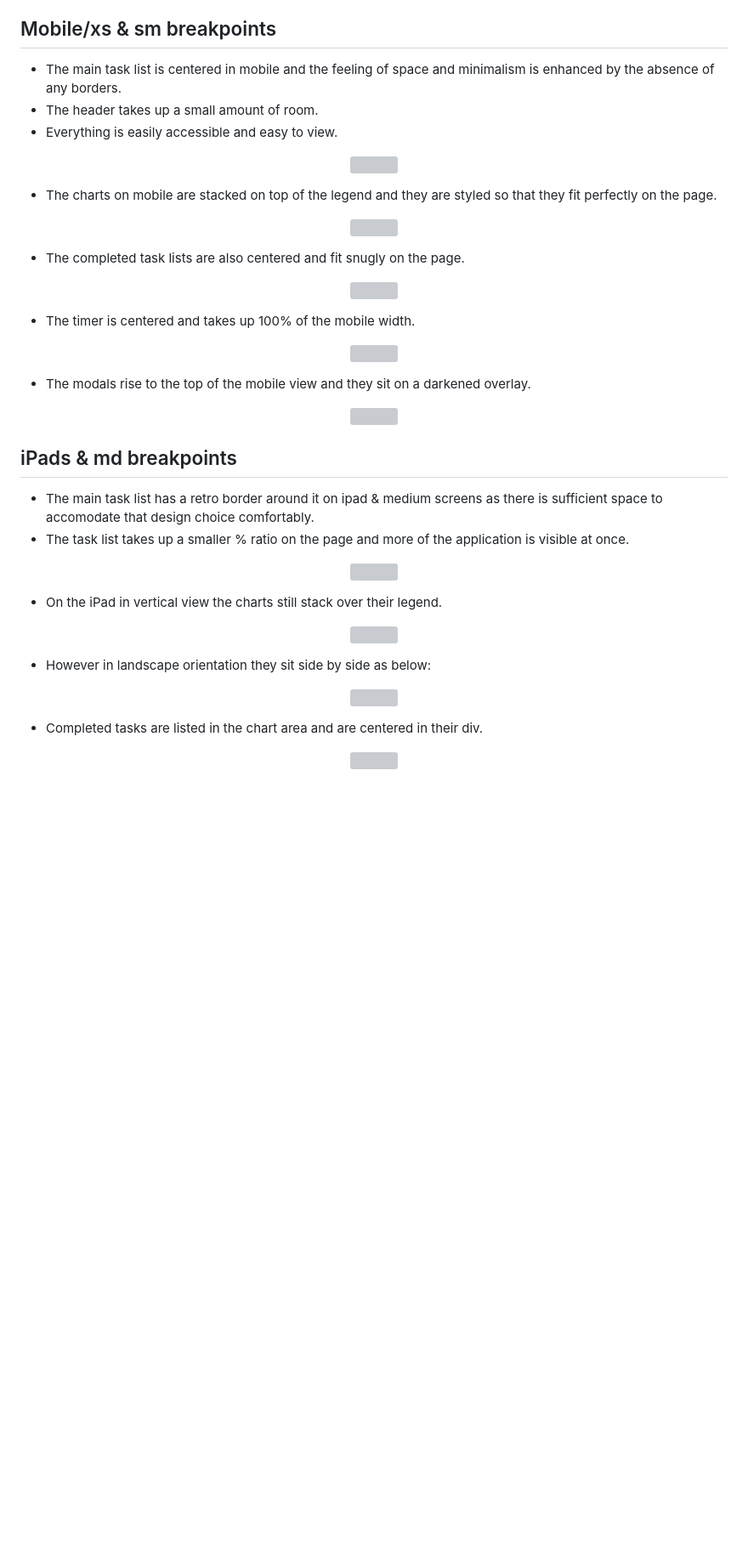
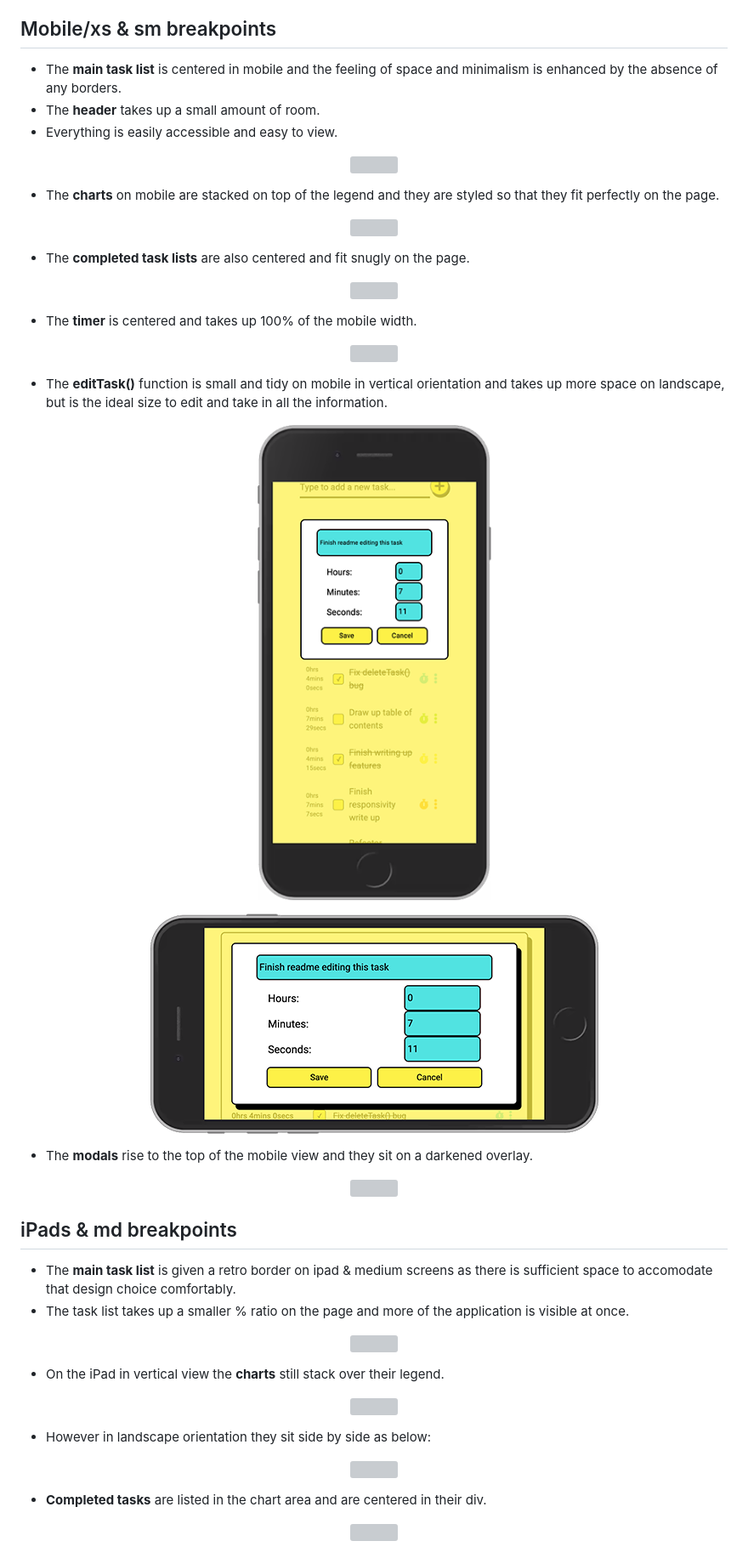
Before and after one commit to kairosity/mp2-tunnel-focus, a Markdown page: README.md, the part around one of its changes. Shown at 85% size. GitHub-like rendering; pictures changed too: assets/misc-images/edit-mobile-landscape.png (added), assets/misc-images/edit-mobile-vertical.png (added); blank space fills up the shorter version; grey boxes are pictures that could not be loaded.

Commit message:
docs: mobile-first responsivity write-up added to readme.md

```diff
--- a/README.md
+++ b/README.md
@@ -508,29 +508,39 @@ This site was designed with a mobile-first approach in mind. As the bulk of the
 
 ## Mobile/xs & sm breakpoints
 
-- The main task list is centered in mobile and the feeling of space and minimalism is enhanced by the absence of any borders.
-- The header takes up a small amount of room.
+- The **main task list** is centered in mobile and the feeling of space and minimalism is enhanced by the absence of any borders.
+- The **header** takes up a small amount of room.
 - Everything is easily accessible and easy to view.
 <p align="center">
   <img src="assets/misc-images/mobile-main-list2.png">
 </p>
 
-- The charts on mobile are stacked on top of the legend and they are styled so that they fit perfectly on the page.
+- The **charts** on mobile are stacked on top of the legend and they are styled so that they fit perfectly on the page.
 <p align="center">
   <img src="assets/misc-images/mobile-charts.png">
 </p>
 
-- The completed task lists are also centered and fit snugly on the page.
+- The **completed task lists** are also centered and fit snugly on the page.
 <p align="center">
   <img src="assets/misc-images/mobile-lists2.png">
 </p>
 
-- The timer is centered and takes up 100% of the mobile width.
+- The **timer** is centered and takes up 100% of the mobile width.
 <p align="center">
   <img src="assets/misc-images/mobile-timer.png">
 </p>
 
-- The modals rise to the top of the mobile view and they sit on a darkened overlay.
+- The **editTask()** function is small and tidy on mobile in vertical orientation and takes up more space on landscape, but is the ideal size to edit and take in all the information.
+
+<p align="center">
+  <img src="assets/misc-images/edit-mobile-vertical.png">
+</p>
+
+<p align="center">
+  <img src="assets/misc-images/edit-mobile-landscape.png">
+</p>
+
+- The **modals** rise to the top of the mobile view and they sit on a darkened overlay.
 
 <p align="center">
   <img src="assets/misc-images/mobile-save-time.png">
@@ -538,13 +548,13 @@ This site was designed with a mobile-first approach in mind. As the bulk of the
 
 ## iPads & md breakpoints
 
-- The main task list has a retro border around it on ipad & medium screens as there is sufficient space to accomodate that design choice comfortably.
+- The **main task list** is given a retro border on ipad & medium screens as there is sufficient space to accomodate that design choice comfortably.
 - The task list takes up a smaller % ratio on the page and more of the application is visible at once.
 <p align="center">
   <img src="assets/misc-images/ipad-main.png">
 </p>
 
-- On the iPad in vertical view the charts still stack over their legend.
+- On the iPad in vertical view the **charts** still stack over their legend.
 <p align="center">
   <img src="assets/misc-images/ipad-charts.png">
 </p>
@@ -555,6 +565,6 @@ This site was designed with a mobile-first approach in mind. As the bulk of the
   <img src="assets/misc-images/ipad-charts-landscape.png">
 </p>
 
-- Completed tasks are listed in the chart area and are centered in their div.
+- **Completed tasks** are listed in the chart area and are centered in their div.
 <p align="center">
   <img src="assets/misc-images/ipad-completed-lists.png">
```
Also changed, not shown: other parts of README.md (+25 -0 lines), assets/misc-images/edit-large-screens.png (added), assets/misc-images/timer-large.png (added).
